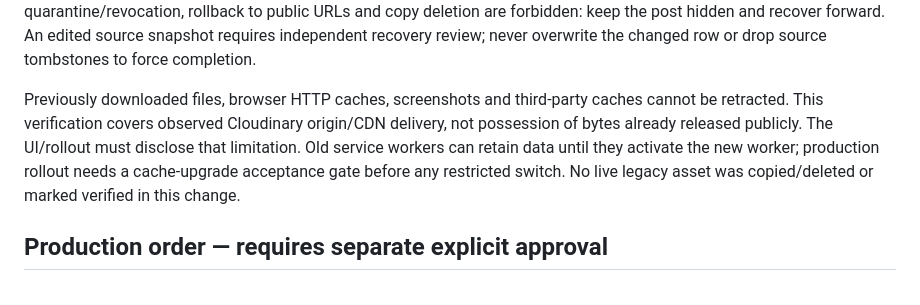
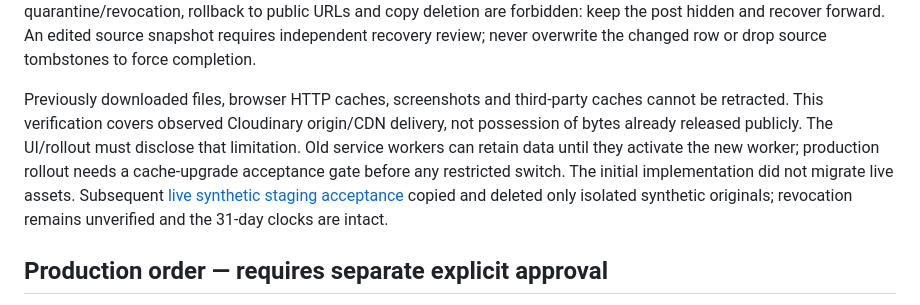
Before and after one commit to seyistarr/Freeupperr, a Markdown page: docs/privacy-v2/legacy-media-rollout.md, the part around the change. Drawn GitHub-style.

Commit message:
docs: record live staging acceptance and blocked production release decision

```diff
--- a/docs/privacy-v2/legacy-media-rollout.md
+++ b/docs/privacy-v2/legacy-media-rollout.md
@@ -67,7 +67,7 @@ Every stored URL must return 404/410 using a normal GET with no cache-busting, r
 
 Jobs/events retain stage, identities, evidence digests, timestamps, deletions, observations and failures. Inspect private events and retry the failed phase; do not start another upload set. Before quarantine, `abandon "$STAGING_POST_ID" --apply` removes only provenance-checked authenticated copies, including unregistered orphans, and fails their registrations. It leaves the Public source/post untouched and records a terminal abandoned job. After quarantine/revocation, rollback to public URLs and copy deletion are forbidden: keep the post hidden and recover forward. An edited source snapshot requires independent recovery review; never overwrite the changed row or drop source tombstones to force completion.
 
-Previously downloaded files, browser HTTP caches, screenshots and third-party caches cannot be retracted. This verification covers observed Cloudinary origin/CDN delivery, not possession of bytes already released publicly. The UI/rollout must disclose that limitation. Old service workers can retain data until they activate the new worker; production rollout needs a cache-upgrade acceptance gate before any restricted switch. No live legacy asset was copied/deleted or marked verified in this change.
+Previously downloaded files, browser HTTP caches, screenshots and third-party caches cannot be retracted. This verification covers observed Cloudinary origin/CDN delivery, not possession of bytes already released publicly. The UI/rollout must disclose that limitation. Old service workers can retain data until they activate the new worker; production rollout needs a cache-upgrade acceptance gate before any restricted switch. The initial implementation did not migrate live assets. Subsequent [live synthetic staging acceptance](staging-acceptance-2026-10-20.md) copied and deleted only isolated synthetic originals; revocation remains unverified and the 31-day clocks are intact.
 
 ## Production order — requires separate explicit approval
 
```
Also changed, not shown: docs/privacy-v2/staging-acceptance-2026-10-20.md (added, +74 -0 lines), staging-migrations/ACTIVATE.md (+1 -1 lines).
